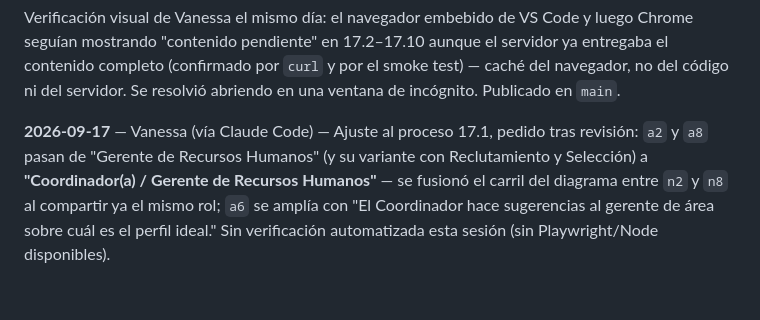
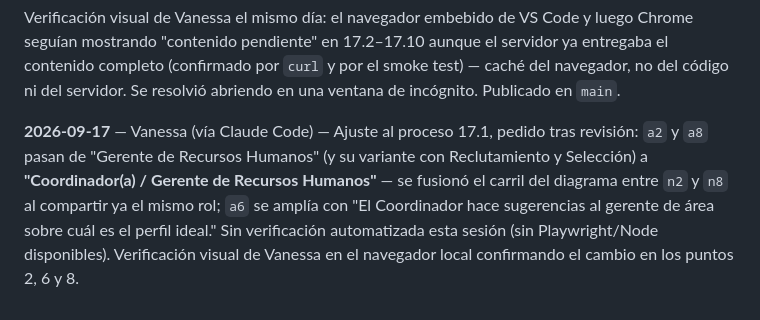
Before and after one commit to RowerConsultoria/proyectorower, a Markdown page: BITACORA.md, the part around the change. Rendered like a GitHub page.

Commit message:
Bitacora: confirma verificacion visual del ajuste al proceso 17.1
Co-Authored-By: Claude Sonnet 5 <noreply@anthropic.com>

```diff
--- a/BITACORA.md
+++ b/BITACORA.md
@@ -108,4 +108,4 @@ De paso se encontró que **macros 6, 8 y 10 nunca revisaron `Insumos/Documentaci
 
 Verificación visual de Vanessa el mismo día: el navegador embebido de VS Code y luego Chrome seguían mostrando "contenido pendiente" en 17.2–17.10 aunque el servidor ya entregaba el contenido completo (confirmado por `curl` y por el smoke test) — caché del navegador, no del código ni del servidor. Se resolvió abriendo en una ventana de incógnito. Publicado en `main`.
 
-**2026-09-17** — Vanessa (vía Claude Code) — Ajuste al proceso 17.1, pedido tras revisión: `a2` y `a8` pasan de "Gerente de Recursos Humanos" (y su variante con Reclutamiento y Selección) a **"Coordinador(a) / Gerente de Recursos Humanos"** — se fusionó el carril del diagrama entre `n2` y `n8` al compartir ya el mismo rol; `a6` se amplía con "El Coordinador hace sugerencias al gerente de área sobre cuál es el perfil ideal." Sin verificación automatizada esta sesión (sin Playwright/Node disponibles).
+**2026-09-17** — Vanessa (vía Claude Code) — Ajuste al proceso 17.1, pedido tras revisión: `a2` y `a8` pasan de "Gerente de Recursos Humanos" (y su variante con Reclutamiento y Selección) a **"Coordinador(a) / Gerente de Recursos Humanos"** — se fusionó el carril del diagrama entre `n2` y `n8` al compartir ya el mismo rol; `a6` se amplía con "El Coordinador hace sugerencias al gerente de área sobre cuál es el perfil ideal." Sin verificación automatizada esta sesión (sin Playwright/Node disponibles). Verificación visual de Vanessa en el navegador local confirmando el cambio en los puntos 2, 6 y 8.
```
